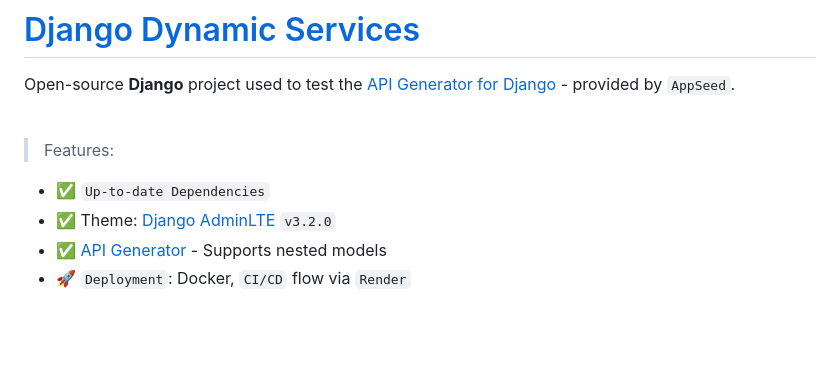
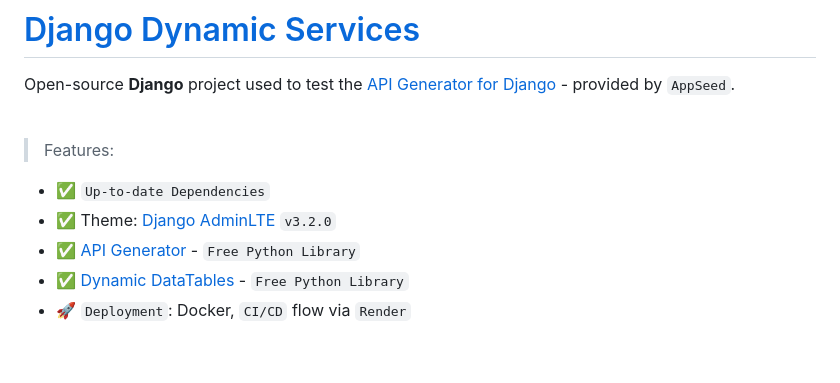
Before and after one commit to app-generator/django-dynamic-services, a Markdown page: README.md, the part around the change. Drawn GitHub-style.

```diff
--- a/README.md
+++ b/README.md
@@ -8,7 +8,8 @@ Open-source **Django** project used to test the [API Generator for Django](https
 
 - ✅ `Up-to-date Dependencies`
 - ✅ Theme: [Django AdminLTE](https://github.com/app-generator/django-admin-adminlte) `v3.2.0`
-- ✅ [API Generator](https://github.com/app-generator/django-api-generator) - Supports nested models
+- ✅ [API Generator](https://github.com/app-generator/django-api-generator) - `Free Python Library`
+- ✅ [Dynamic DataTables](https://github.com/app-generator/django-dynamic-datatb) - `Free Python Library`
 - 🚀 `Deployment`: Docker, `CI/CD` flow via `Render`
 
 <br />
```
